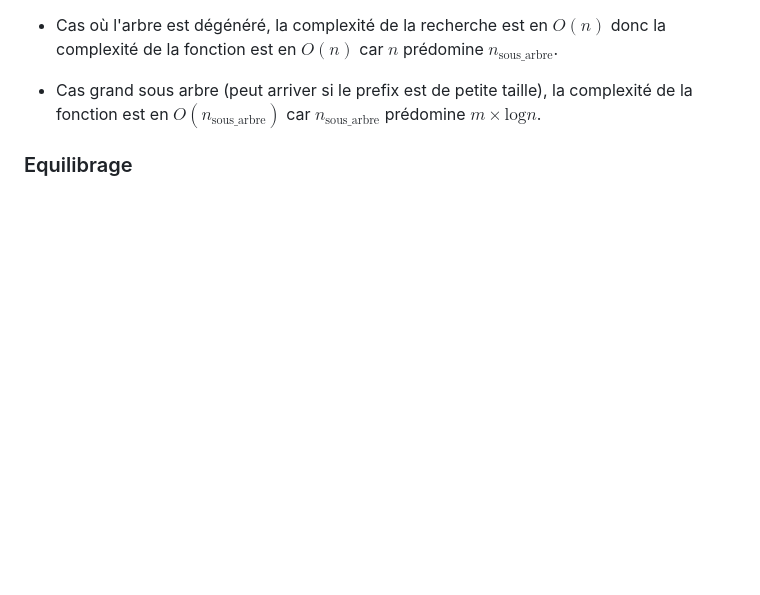
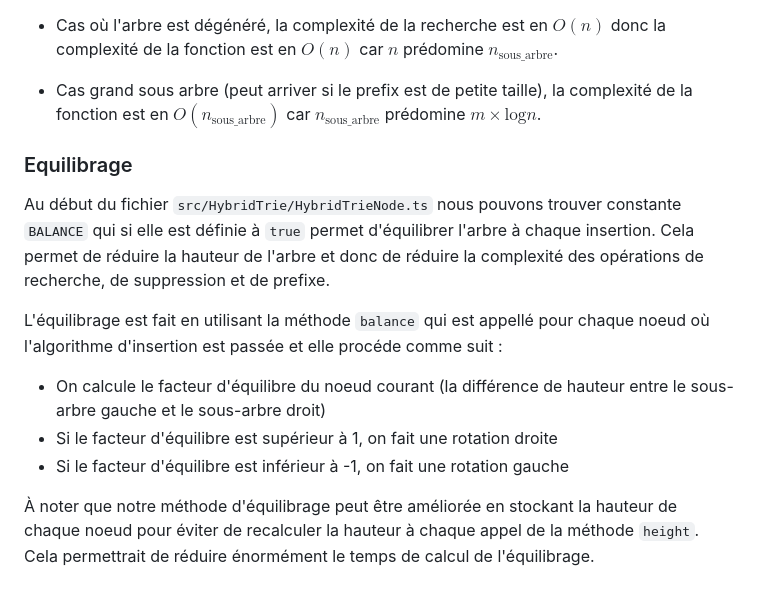
Before and after one commit to rboudrouss/projet_algav, a Markdown page: docs/report/03-Hybrid.md, the part around the change. Rendered like a GitHub page; blank space fills up the shorter version.

Commit message:
paragraphe sur l'équilibrage

```diff
--- a/docs/report/03-Hybrid.md
+++ b/docs/report/03-Hybrid.md
@@ -91,3 +91,13 @@ où $n_\text{sous_arbre}$ est le nombre de noeuds du sous-arbre qui contient les
 - Cas grand sous arbre (peut arriver si le prefix est de petite taille), la complexité de la fonction est en $O(n_\text{sous_arbre})$ car $n_\text{sous_arbre}$ prédomine $m \times \text{log} n$.
 
 ### Equilibrage
+
+Au début du fichier `src/HybridTrie/HybridTrieNode.ts` nous pouvons trouver constante `BALANCE` qui si elle est définie à `true` permet d'équilibrer l'arbre à chaque insertion. Cela permet de réduire la hauteur de l'arbre et donc de réduire la complexité des opérations de recherche, de suppression et de prefixe.
+
+L'équilibrage est fait en utilisant la méthode `balance` qui est appellé pour chaque noeud où l'algorithme d'insertion est passée et elle procéde comme suit :
+
+- On calcule le facteur d'équilibre du noeud courant (la différence de hauteur entre le sous-arbre gauche et le sous-arbre droit)
+- Si le facteur d'équilibre est supérieur à 1, on fait une rotation droite
+- Si le facteur d'équilibre est inférieur à -1, on fait une rotation gauche
+
+À noter que notre méthode d'équilibrage peut être améliorée en stockant la hauteur de chaque noeud pour éviter de recalculer la hauteur à chaque appel de la méthode `height`. Cela permettrait de réduire énormément le temps de calcul de l'équilibrage.
```
